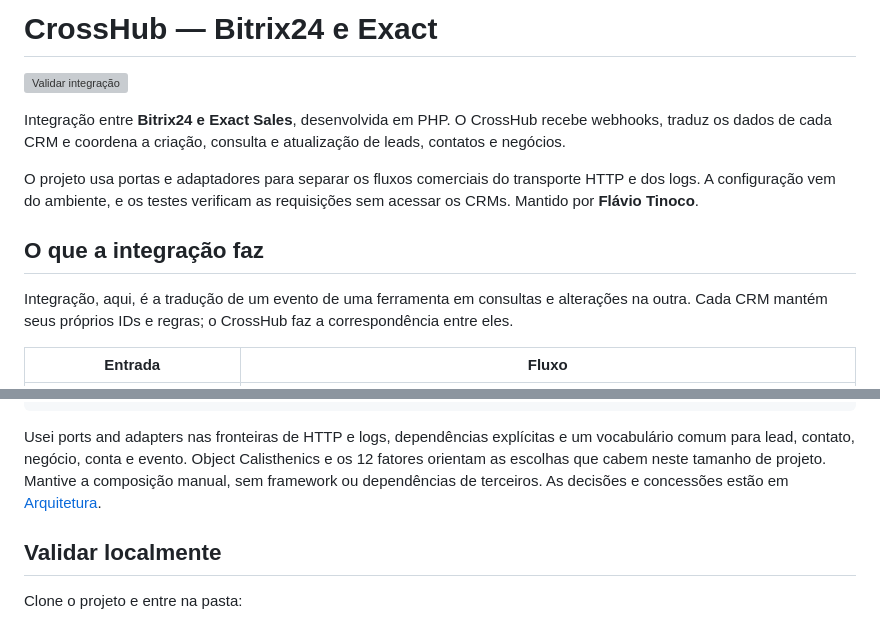
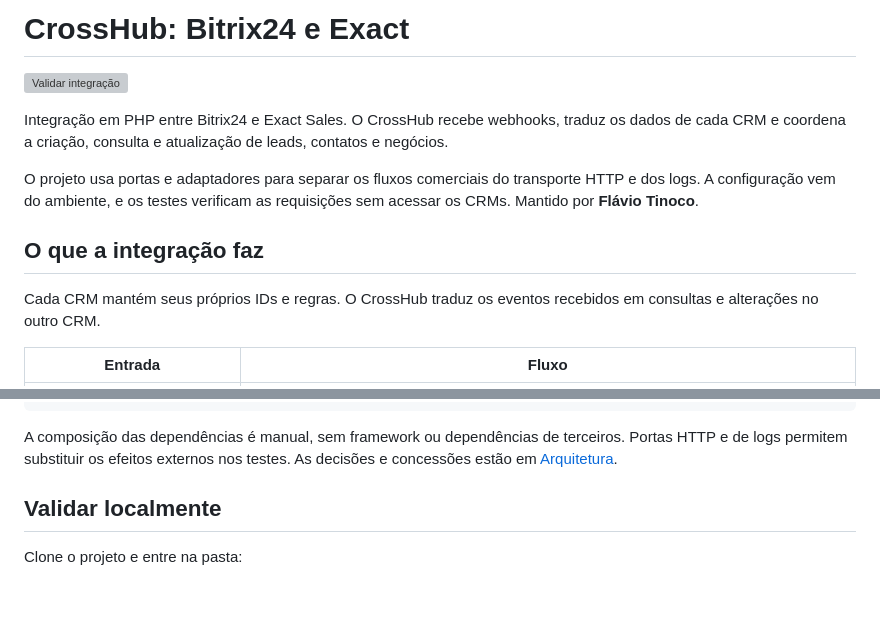
Before and after one commit to flaviotinococoutinho/crosshub-bitrix24-exact, a Markdown page: README.md, 2 parts joined by grey strips. Drawn GitHub-style; blank space fills up the shorter version; grey boxes are pictures that could not be loaded.

Commit message:
docs: esclarece fluxo e referências da integração

````diff
--- a/README.md
+++ b/README.md
@@ -1,14 +1,14 @@
-# CrossHub — Bitrix24 e Exact
+# CrossHub: Bitrix24 e Exact
 
 [![Validar integração](https://github.com/flaviotinococoutinho/crosshub-bitrix24-exact/actions/workflows/ci.yml/badge.svg)](https://github.com/flaviotinococoutinho/crosshub-bitrix24-exact/actions/workflows/ci.yml)
 
-Integração entre **Bitrix24 e Exact Sales**, desenvolvida em PHP. O CrossHub recebe webhooks, traduz os dados de cada CRM e coordena a criação, consulta e atualização de leads, contatos e negócios.
+Integração em PHP entre Bitrix24 e Exact Sales. O CrossHub recebe webhooks, traduz os dados de cada CRM e coordena a criação, consulta e atualização de leads, contatos e negócios.
 
 O projeto usa portas e adaptadores para separar os fluxos comerciais do transporte HTTP e dos logs. A configuração vem do ambiente, e os testes verificam as requisições sem acessar os CRMs. Mantido por **Flávio Tinoco**.
 
 ## O que a integração faz
 
-Integração, aqui, é a tradução de um evento de uma ferramenta em consultas e alterações na outra. Cada CRM mantém seus próprios IDs e regras; o CrossHub faz a correspondência entre eles.
+Cada CRM mantém seus próprios IDs e regras. O CrossHub traduz os eventos recebidos em consultas e alterações no outro CRM.
 
 | Entrada | Fluxo |
 |---|---|
@@ -36,7 +36,7 @@ docs/                         Integração, arquitetura, operação e versões
 storage/                      Apenas marcadores; dados gerados fora do Git
 ```
 
-Usei ports and adapters nas fronteiras de HTTP e logs, dependências explícitas e um vocabulário comum para lead, contato, negócio, conta e evento. Object Calisthenics e os 12 fatores orientam as escolhas que cabem neste tamanho de projeto. Mantive a composição manual, sem framework ou dependências de terceiros. As decisões e concessões estão em [Arquitetura](docs/ARQUITETURA.md).
+A composição das dependências é manual, sem framework ou dependências de terceiros. Portas HTTP e de logs permitem substituir os efeitos externos nos testes. As decisões e concessões estão em [Arquitetura](docs/ARQUITETURA.md).
 
 ## Validar localmente
 
````
Also changed, not shown: docs/ARQUITETURA.md (+2 -2 lines), docs/INTEGRACAO.md (+2 -2 lines).
